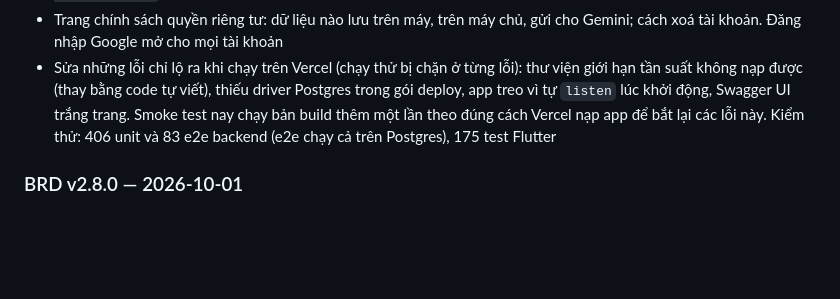
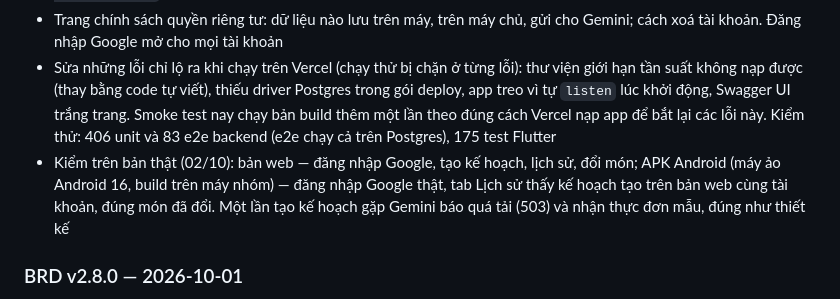
Before and after one commit to AlenJason/AI-Product-Development-End-to-End, a Markdown page: README.md, the part around the change. GitHub-like rendering; blank space fills up the shorter version.

Commit message:
README: ket qua kiem tren ban that (web, APK Android dang nhap Google)
Co-Authored-By: Claude Opus 5.5 <noreply@anthropic.com>

```diff
--- a/README.md
+++ b/README.md
@@ -113,6 +113,7 @@ Kết quả build và test tự động của từng commit: tab [Actions](https
 - Giới hạn tần suất (BRD mục 6.5): tạo kế hoạch 5 lần / 10 phút, đổi món / đổi bài / đánh giá 30 lần / 10 phút — theo tài khoản khi đã đăng nhập, theo IP khi chưa; vượt thì nhận 429 với câu tiếng Việt và thời gian chờ. Tự ghi `X-Forwarded-For` giả không lấy thêm được lượt
 - Trang chính sách quyền riêng tư: dữ liệu nào lưu trên máy, trên máy chủ, gửi cho Gemini; cách xoá tài khoản. Đăng nhập Google mở cho mọi tài khoản
 - Sửa những lỗi chỉ lộ ra khi chạy trên Vercel (chạy thử bị chặn ở từng lỗi): thư viện giới hạn tần suất không nạp được (thay bằng code tự viết), thiếu driver Postgres trong gói deploy, app treo vì tự `listen` lúc khởi động, Swagger UI trắng trang. Smoke test nay chạy bản build thêm một lần theo đúng cách Vercel nạp app để bắt lại các lỗi này. Kiểm thử: 406 unit và 83 e2e backend (e2e chạy cả trên Postgres), 175 test Flutter
+- Kiểm trên bản thật (02/10): bản web — đăng nhập Google, tạo kế hoạch, lịch sử, đổi món; APK Android (máy ảo Android 16, build trên máy nhóm) — đăng nhập Google thật, tab Lịch sử thấy kế hoạch tạo trên bản web cùng tài khoản, đúng món đã đổi. Một lần tạo kế hoạch gặp Gemini báo quá tải (503) và nhận thực đơn mẫu, đúng như thiết kế
 
 ### BRD v2.8.0 — 2026-10-01
 - Giai đoạn 8 — tài khoản & lịch sử: lần đầu mở app có màn chào — đăng nhập hoặc "Dùng ngay, không cần đăng nhập". App tự hỏi backend cách đăng nhập: chế độ giả lập → "Đăng nhập demo" bằng email; chế độ thật → nút Google (Android, macOS, web; Windows dùng như khách)
```
